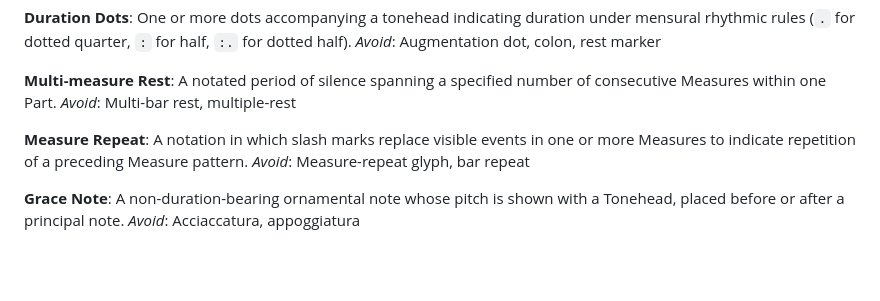
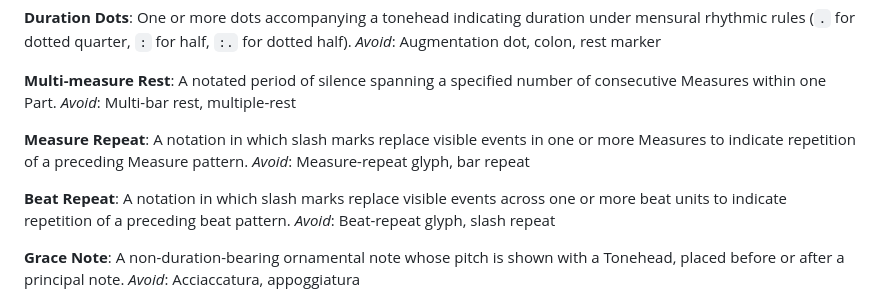
Before and after one commit to mwilsoncoding/dozenal-music-engraving-renderer, a Markdown page: GLOSSARY.md, the part around the change. Drawn GitHub-style; blank space fills up the shorter version.

Commit message:
doc: beat repeat

```diff
--- a/GLOSSARY.md
+++ b/GLOSSARY.md
@@ -96,6 +96,10 @@ _Avoid_: Multi-bar rest, multiple-rest
 A notation in which slash marks replace visible events in one or more Measures to indicate repetition of a preceding Measure pattern.
 _Avoid_: Measure-repeat glyph, bar repeat
 
+**Beat Repeat**:
+A notation in which slash marks replace visible events across one or more beat units to indicate repetition of a preceding beat pattern.
+_Avoid_: Beat-repeat glyph, slash repeat
+
 **Grace Note**:
 A non-duration-bearing ornamental note whose pitch is shown with a Tonehead, placed before or after a principal note.
 _Avoid_: Acciaccatura, appoggiatura
```
